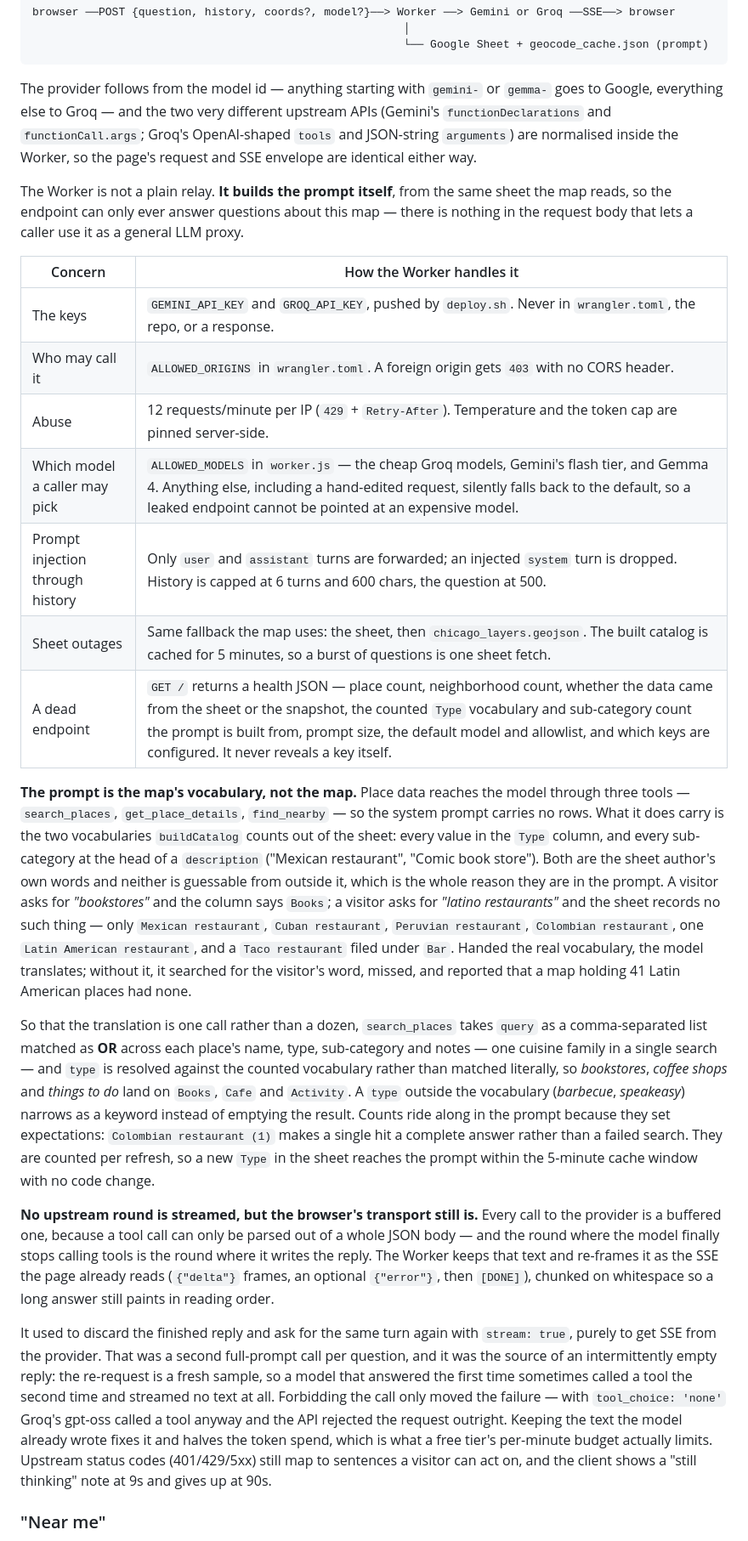
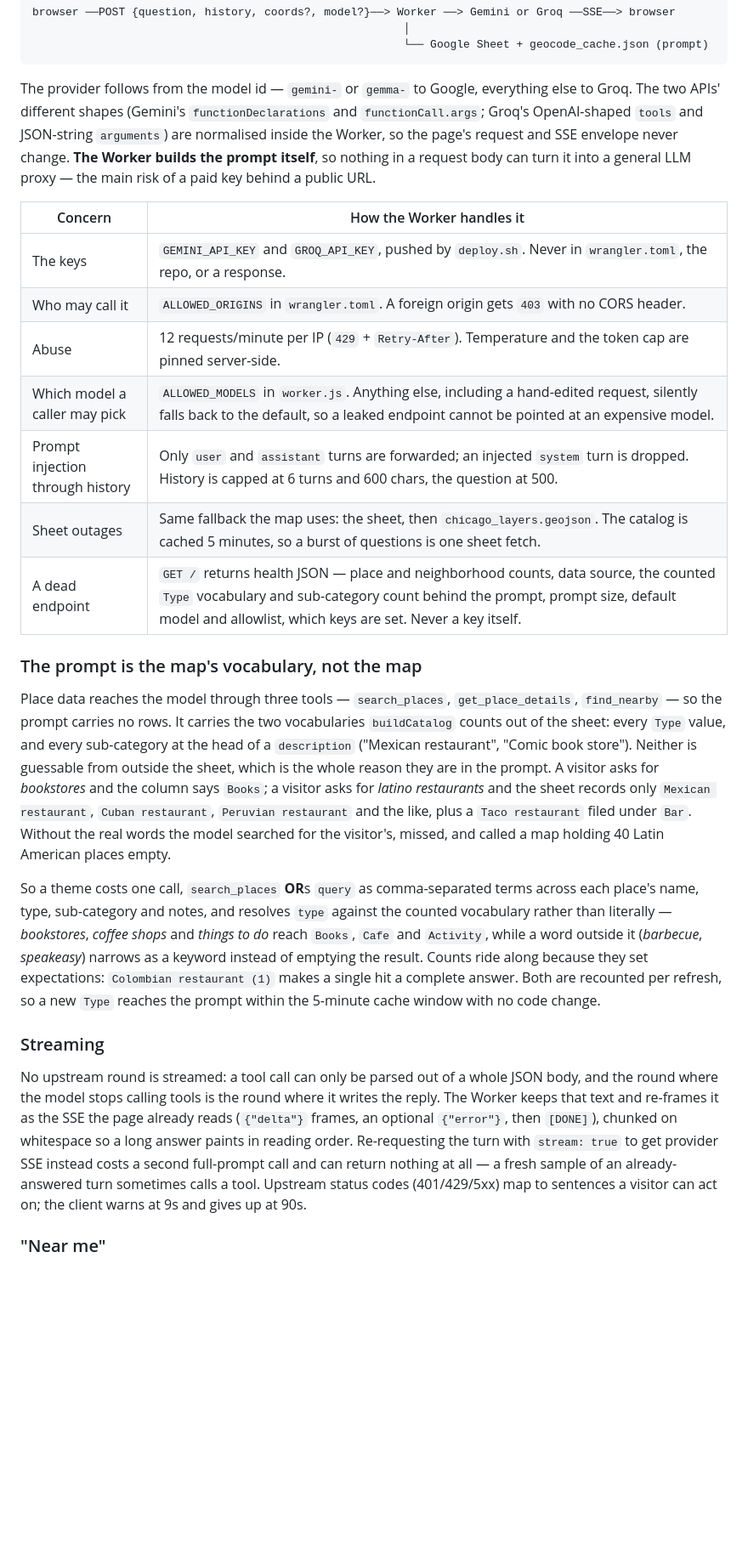
Before and after one commit to AllenDufort/portfolio, a Markdown page: assets/chicago_list/README.md, the part around one of its changes. Shown at 85% size. Drawn GitHub-style; blank space fills up the shorter version.

Commit message:
shorten readme

````diff
--- a/assets/chicago_list/README.md
+++ b/assets/chicago_list/README.md
@@ -56,62 +38,50 @@ browser ──POST {question, history, coords?, model?}──> Worker ──> Ge
                                                         └── Google Sheet + geocode_cache.json (prompt)
 ```
 
-The provider follows from the model id — anything starting with `gemini-` or `gemma-` goes to Google,
-everything else to Groq — and the two very different upstream APIs (Gemini's `functionDeclarations` and
-`functionCall.args`; Groq's OpenAI-shaped `tools` and JSON-string `arguments`) are normalised inside
-the Worker, so the page's request and SSE envelope are identical either way.
-
-The Worker is not a plain relay. **It builds the prompt itself**, from the same sheet the map reads, so
-the endpoint can only ever answer questions about this map — there is nothing in the request body that
-lets a caller use it as a general LLM proxy.
+The provider follows from the model id — `gemini-` or `gemma-` to Google, everything else to Groq.
+The two APIs' different shapes (Gemini's `functionDeclarations` and `functionCall.args`; Groq's
+OpenAI-shaped `tools` and JSON-string `arguments`) are normalised inside the Worker, so the page's
+request and SSE envelope never change. **The Worker builds the prompt itself**, so nothing in a request
+body can turn it into a general LLM proxy — the main risk of a paid key behind a public URL.
 
 | Concern | How the Worker handles it |
 |---------|---------------------------|
 | The keys | `GEMINI_API_KEY` and `GROQ_API_KEY`, pushed by `deploy.sh`. Never in `wrangler.toml`, the repo, or a response. |
 | Who may call it | `ALLOWED_ORIGINS` in `wrangler.toml`. A foreign origin gets `403` with no CORS header. |
 | Abuse | 12 requests/minute per IP (`429` + `Retry-After`). Temperature and the token cap are pinned server-side. |
-| Which model a caller may pick | `ALLOWED_MODELS` in `worker.js` — the cheap Groq models, Gemini's flash tier, and Gemma 4. Anything else, including a hand-edited request, silently falls back to the default, so a leaked endpoint cannot be pointed at an expensive model. |
+| Which model a caller may pick | `ALLOWED_MODELS` in `worker.js`. Anything else, including a hand-edited request, silently falls back to the default, so a leaked endpoint cannot be pointed at an expensive model. |
 | Prompt injection through history | Only `user` and `assistant` turns are forwarded; an injected `system` turn is dropped. History is capped at 6 turns and 600 chars, the question at 500. |
-| Sheet outages | Same fallback the map uses: the sheet, then `chicago_layers.geojson`. The built catalog is cached for 5 minutes, so a burst of questions is one sheet fetch. |
-| A dead endpoint | `GET /` returns a health JSON — place count, neighborhood count, whether the data came from the sheet or the snapshot, the counted `Type` vocabulary and sub-category count the prompt is built from, prompt size, the default model and allowlist, and which keys are configured. It never reveals a key itself. |
+| Sheet outages | Same fallback the map uses: the sheet, then `chicago_layers.geojson`. The catalog is cached 5 minutes, so a burst of questions is one sheet fetch. |
+| A dead endpoint | `GET /` returns health JSON — place and neighborhood counts, data source, the counted `Type` vocabulary and sub-category count behind the prompt, prompt size, default model and allowlist, which keys are set. Never a key itself. |
 
-**The prompt is the map's vocabulary, not the map.** Place data reaches the model through three tools
-— `search_places`, `get_place_details`, `find_nearby` — so the system prompt carries no rows. What it
-does carry is the two vocabularies `buildCatalog` counts out of the sheet: every value in the `Type`
-column, and every sub-category at the head of a `description` ("Mexican restaurant", "Comic book
-store"). Both are the sheet author's own words and neither is guessable from outside it, which is the
-whole reason they are in the prompt. A visitor asks for *"bookstores"* and the column says `Books`; a
-visitor asks for *"latino restaurants"* and the sheet records no such thing — only `Mexican
-restaurant`, `Cuban restaurant`, `Peruvian restaurant`, `Colombian restaurant`, one `Latin American
-restaurant`, and a `Taco restaurant` filed under `Bar`. Handed the real vocabulary, the model
-translates; without it, it searched for the visitor's word, missed, and reported that a map holding
-41 Latin American places had none.
+### The prompt is the map's vocabulary, not the map
 
-So that the translation is one call rather than a dozen, `search_places` takes `query` as a
-comma-separated list matched as **OR** across each place's name, type, sub-category and notes — one
-cuisine family in a single search — and `type` is resolved against the counted vocabulary rather than
-matched literally, so *bookstores*, *coffee shops* and *things to do* land on `Books`, `Cafe` and
-`Activity`. A `type` outside the vocabulary (*barbecue*, *speakeasy*) narrows as a keyword instead of
-emptying the result. Counts ride along in the prompt because they set expectations: `Colombian
-restaurant (1)` makes a single hit a complete answer rather than a failed search. They are counted per
-refresh, so a new `Type` in the sheet reaches the prompt within the 5-minute cache window with no code
-change.
+Place data reaches the model through three tools — `search_places`, `get_place_details`,
+`find_nearby` — so the prompt carries no rows. It carries the two vocabularies `buildCatalog` counts
+out of the sheet: every `Type` value, and every sub-category at the head of a `description` ("Mexican
+restaurant", "Comic book store"). Neither is guessable from outside the sheet, which is the whole
+reason they are in the prompt. A visitor asks for *bookstores* and the column says `Books`; a visitor
+asks for *latino restaurants* and the sheet records only `Mexican restaurant`, `Cuban restaurant`,
+`Peruvian restaurant` and the like, plus a `Taco restaurant` filed under `Bar`. Without the real words
+the model searched for the visitor's, missed, and called a map holding 40 Latin American places empty.
 
-**No upstream round is streamed, but the browser's transport still is.** Every call to the provider
-is a buffered one, because a tool call can only be parsed out of a whole JSON body — and the round
-where the model finally stops calling tools is the round where it writes the reply. The Worker keeps
-that text and re-frames it as the SSE the page already reads (`{"delta"}` frames, an optional
-`{"error"}`, then `[DONE]`), chunked on whitespace so a long answer still paints in reading order.
+So a theme costs one call, `search_places` **OR**s `query` as comma-separated terms across each
+place's name, type, sub-category and notes, and resolves `type` against the counted vocabulary rather
+than literally — *bookstores*, *coffee shops* and *things to do* reach `Books`, `Cafe` and `Activity`,
+while a word outside it (*barbecue*, *speakeasy*) narrows as a keyword instead of emptying the result.
+Counts ride along because they set expectations: `Colombian restaurant (1)` makes a single hit a
+complete answer. Both are recounted per refresh, so a new `Type` reaches the prompt within the
+5-minute cache window with no code change.
 
-It used to discard the finished reply and ask for the same turn again with `stream: true`, purely to
-get SSE from the provider. That was a second full-prompt call per question, and it was the source of
-an intermittently empty reply: the re-request is a fresh sample, so a model that answered the first
-time sometimes called a tool the second time and streamed no text at all. Forbidding the call only
-moved the failure — with `tool_choice: 'none'` Groq's gpt-oss called a tool anyway and the API
-rejected the request outright. Keeping the text the model already wrote fixes it and halves the
-token spend, which is what a free tier's per-minute budget actually limits. Upstream status codes
-(401/429/5xx) still map to sentences a visitor can act on, and the client shows a "still thinking"
-note at 9s and gives up at 90s.
+### Streaming
+
+No upstream round is streamed: a tool call can only be parsed out of a whole JSON body, and the round
+where the model stops calling tools is the round where it writes the reply. The Worker keeps that text
+and re-frames it as the SSE the page already reads (`{"delta"}` frames, an optional `{"error"}`, then
+`[DONE]`), chunked on whitespace so a long answer paints in reading order. Re-requesting the turn with
+`stream: true` to get provider SSE instead costs a second full-prompt call and can return nothing at
+all — a fresh sample of an already-answered turn sometimes calls a tool. Upstream status codes
+(401/429/5xx) map to sentences a visitor can act on; the client warns at 9s and gives up at 90s.
 
 ### "Near me"
 
````
Also changed, not shown: other parts of assets/chicago_list/README.md (+87 -147 lines).
